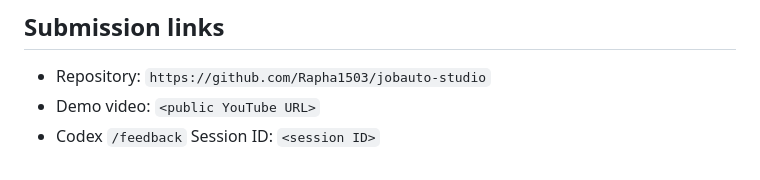
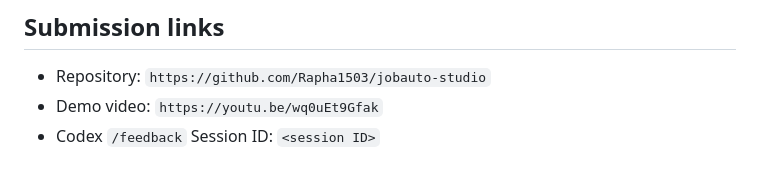
Before and after one commit to Rapha1503/jobauto-studio, a Markdown page: docs/DEVPOST_DESCRIPTION.md, the part around the change. Drawn GitHub-style.

```diff
--- a/docs/DEVPOST_DESCRIPTION.md
+++ b/docs/DEVPOST_DESCRIPTION.md
@@ -92,5 +92,5 @@ boundary.
 ## Submission links
 
 - Repository: `https://github.com/Rapha1503/jobauto-studio`
-- Demo video: `<public YouTube URL>`
+- Demo video: `https://youtu.be/wq0uEt9Gfak`
 - Codex `/feedback` Session ID: `<session ID>`
```
Also changed, not shown: README.md (+2 -0 lines), docs/DEVPOST_SUBMISSION.md (+1 -1 lines).
